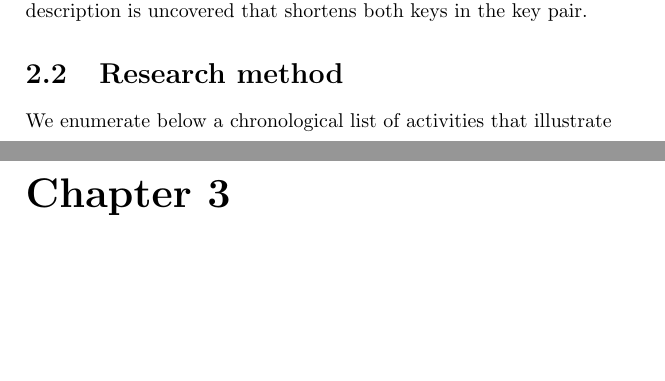
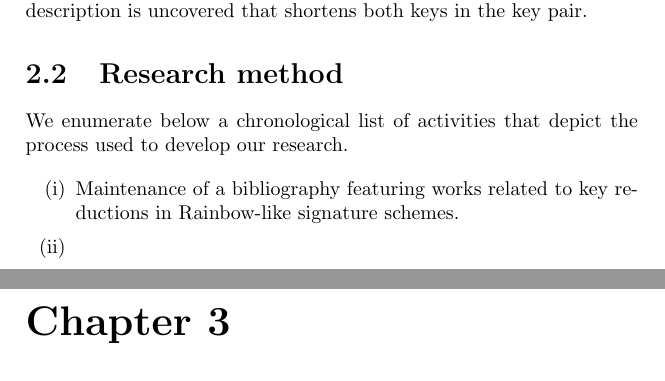
Before and after one commit to zambonin/msc, a LaTeX thesis (main.tex): two parts of pages 7 and 8 of 9, joined at a grey line, cut so that both start at the same text, the shorter picture padded with empty space. Compiled offline with pdfLaTeX.

Commit message:
overleaf_to_git: update main.tex from r988 to r1000

```diff
--- a/main.tex
+++ b/main.tex
@@ -108,7 +108,12 @@ This is close to the number of works obtained when grouping all analogous search
 
 \section{Research method}
 
-We enumerate below a chronological list of activities that illustrate
+We enumerate below a chronological list of activities that depict the process used to develop our research.
+
+\begin{enumerate}[label=(\roman*), itemsep=1pt]
+    \item Maintenance of a bibliography featuring works related to key reductions in Rainbow-like signature schemes.
+    \item
+\end{enumerate}
 
 \chapter{Theoretical framework}
 
```
